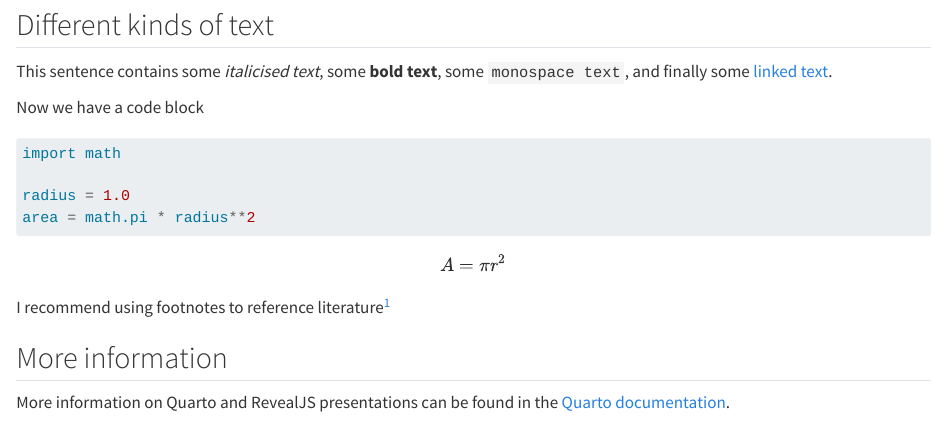
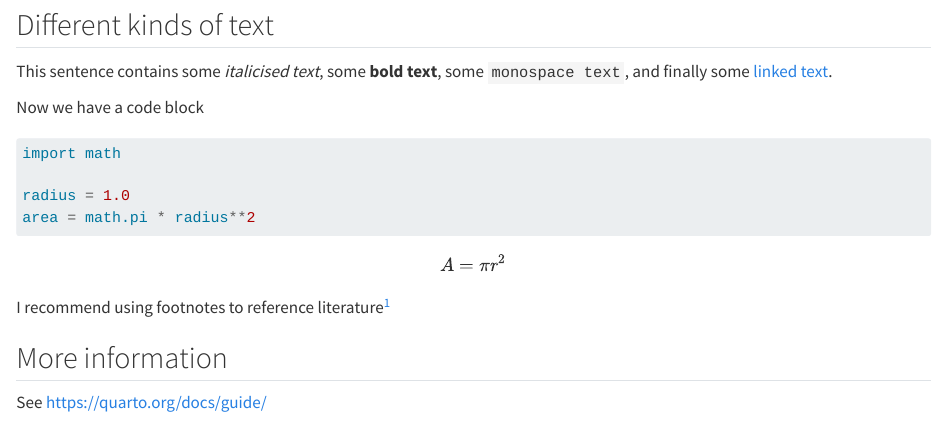
Before and after one commit to ukceh-rse/quarto-templates, a Quarto document (template.qmd): the page in a window 1100 px wide, from 560 px down. Rendered offline with R 4.5, knitr and Pandoc in place of Quarto, with nearby package versions; drawn as R Markdown's standard HTML page in place of the format the file asks for.

```diff
--- a/template.qmd
+++ b/template.qmd
@@ -1,10 +1,9 @@
 ---
 title: Untitled Document
 format:
-  #ceh-html: default
-  #ceh-revealjs: default
+  ceh-html: default
+  ceh-revealjs: default
   ceh-typst: default
-  #ceh-pdf: default
 
 author:
   name: Joe Marsh Rossney
@@ -63,8 +62,7 @@
 
 ## More information
 
-
-More information on Quarto and RevealJS presentations can be found in the [Quarto documentation](https://quarto.org/docs/presentations/).
+See https://quarto.org/docs/guide/
 
 
 <!-- Delete this slide if you have no references -->
```
Also changed, not shown: README.md.
